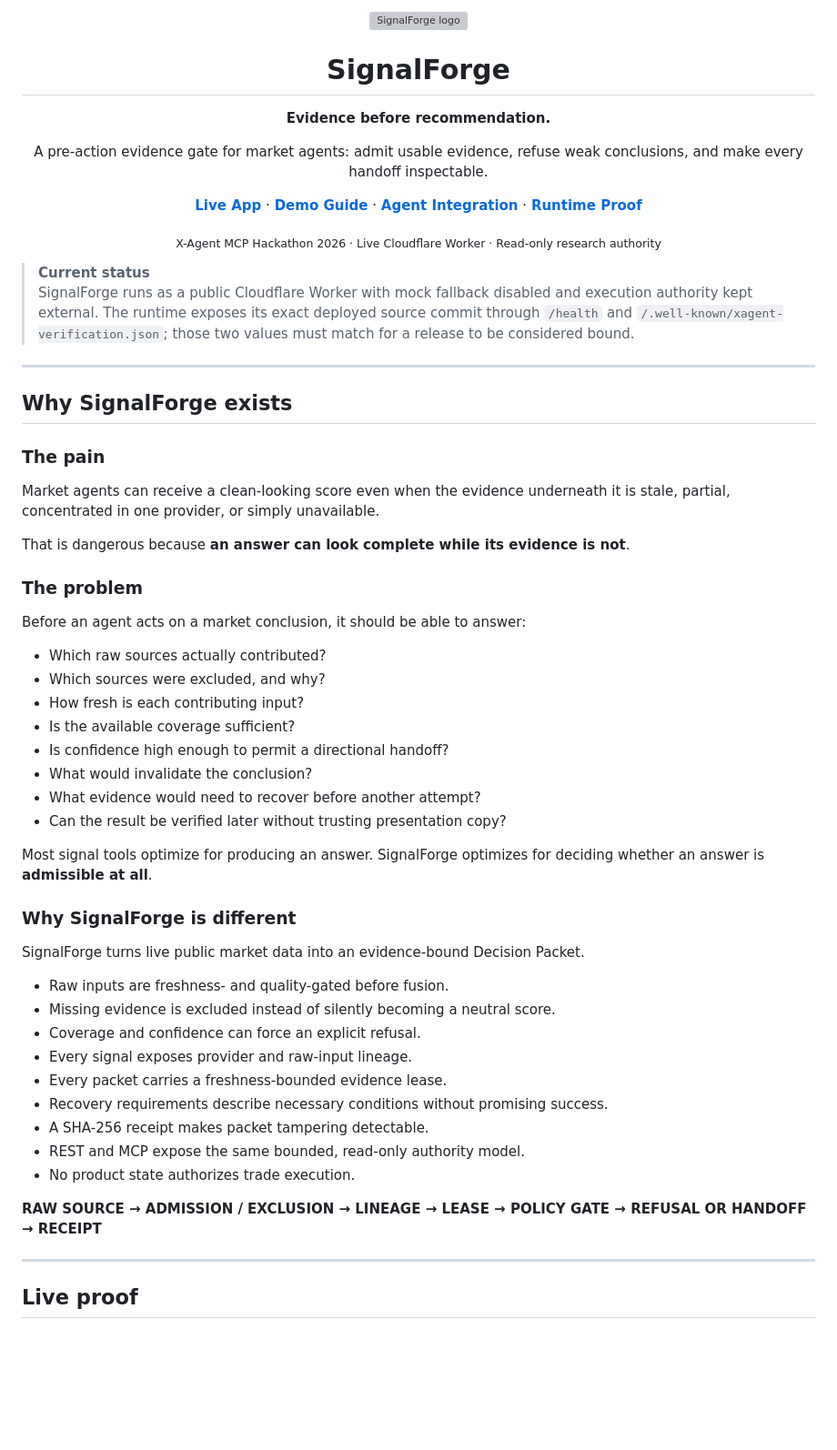
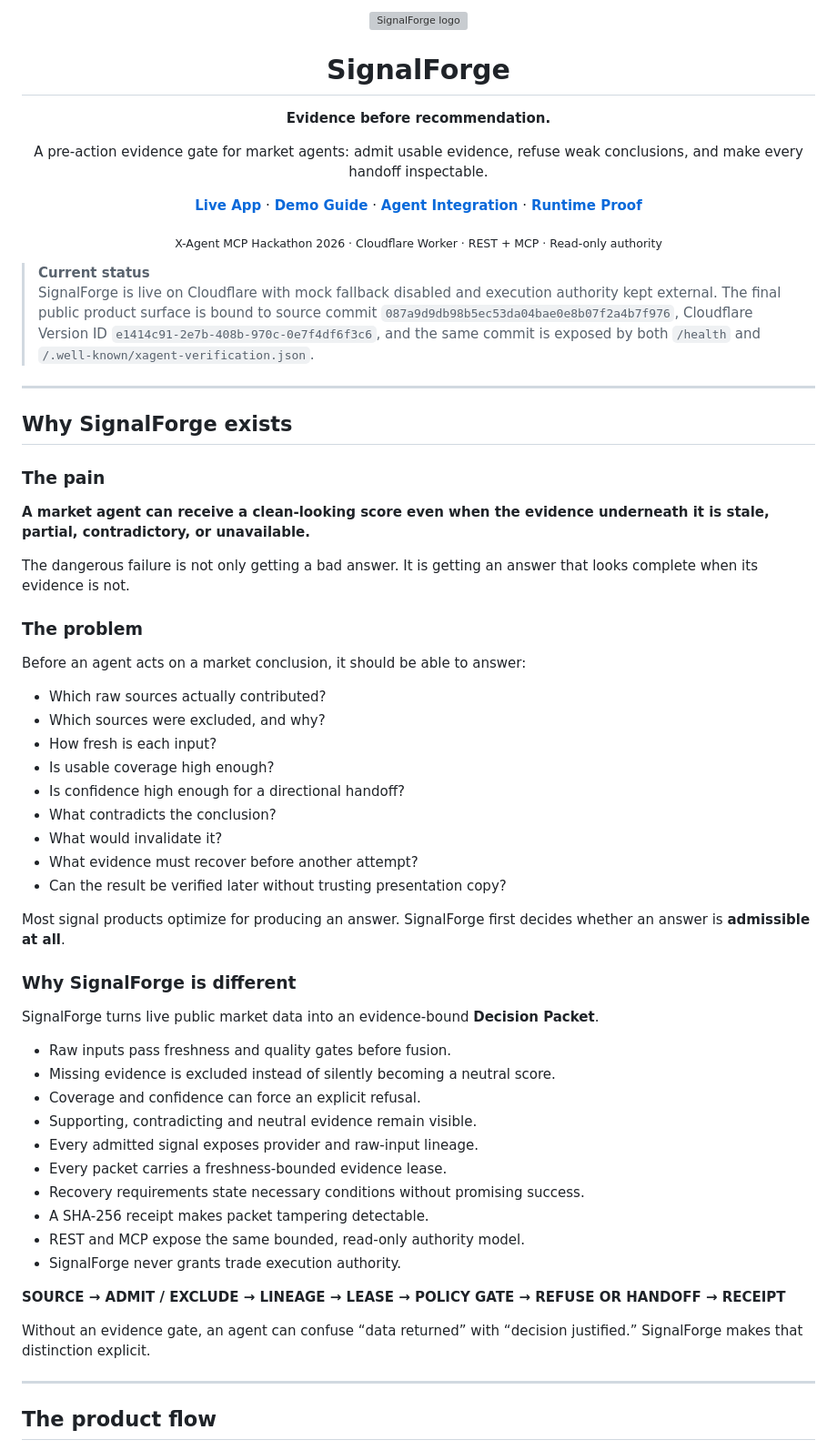
Before and after one commit to Faadil1/signalforge, a Markdown page: README.md, the part around one of its changes. Shown at 91% size. Rendered like a GitHub page; blank space fills up the shorter version; grey boxes are pictures that could not be loaded.

```diff
--- a/README.md
+++ b/README.md
@@ -17,10 +17,10 @@
   <a href="docs/RUNTIME-PROOF.md"><strong>Runtime Proof</strong></a>
 </p>
 
-<p align="center"><sub>X-Agent MCP Hackathon 2026 · Live Cloudflare Worker · Read-only research authority</sub></p>
+<p align="center"><sub>X-Agent MCP Hackathon 2026 · Cloudflare Worker · REST + MCP · Read-only authority</sub></p>
 
 > **Current status**
-> SignalForge runs as a public Cloudflare Worker with mock fallback disabled and execution authority kept external. The runtime exposes its exact deployed source commit through `/health` and `/.well-known/xagent-verification.json`; those two values must match for a release to be considered bound.
+> SignalForge is live on Cloudflare with mock fallback disabled and execution authority kept external. The final public product surface is bound to source commit `087a9d9db98b5ec53da04bae0e8b07f2a4b7f976`, Cloudflare Version ID `e1414c91-2e7b-408b-970c-0e7f4df6f3c6`, and the same commit is exposed by both `/health` and `/.well-known/xagent-verification.json`.
 
 ---
 
@@ -28,9 +28,9 @@
 
 ### The pain
 
-Market agents can receive a clean-looking score even when the evidence underneath it is stale, partial, concentrated in one provider, or simply unavailable.
+**A market agent can receive a clean-looking score even when the evidence underneath it is stale, partial, contradictory, or unavailable.**
 
-That is dangerous because **an answer can look complete while its evidence is not**.
+The dangerous failure is not only getting a bad answer. It is getting an answer that looks complete when its evidence is not.
 
 ### The problem
 
@@ -38,32 +38,36 @@ Before an agent acts on a market conclusion, it should be able to answer:
 
 - Which raw sources actually contributed?
 - Which sources were excluded, and why?
-- How fresh is each contributing input?
-- Is the available coverage sufficient?
-- Is confidence high enough to permit a directional handoff?
-- What would invalidate the conclusion?
-- What evidence would need to recover before another attempt?
+- How fresh is each input?
+- Is usable coverage high enough?
+- Is confidence high enough for a directional handoff?
+- What contradicts the conclusion?
+- What would invalidate it?
+- What evidence must recover before another attempt?
 - Can the result be verified later without trusting presentation copy?
 
-Most signal tools optimize for producing an answer. SignalForge optimizes for deciding whether an answer is **admissible at all**.
+Most signal products optimize for producing an answer. SignalForge first decides whether an answer is **admissible at all**.
 
 ### Why SignalForge is different
 
-SignalForge turns live public market data into an evidence-bound Decision Packet.
+SignalForge turns live public market data into an evidence-bound **Decision Packet**.
 
-- Raw inputs are freshness- and quality-gated before fusion.
+- Raw inputs pass freshness and quality gates before fusion.
 - Missing evidence is excluded instead of silently becoming a neutral score.
 - Coverage and confidence can force an explicit refusal.
-- Every signal exposes provider and raw-input lineage.
+- Supporting, contradicting and neutral evidence remain visible.
+- Every admitted signal exposes provider and raw-input lineage.
 - Every packet carries a freshness-bounded evidence lease.
-- Recovery requirements describe necessary conditions without promising success.
+- Recovery requirements state necessary conditions without promising success.
 - A SHA-256 receipt makes packet tampering detectable.
 - REST and MCP expose the same bounded, read-only authority model.
-- No product state authorizes trade execution.
+- SignalForge never grants trade execution authority.
 
-**RAW SOURCE → ADMISSION / EXCLUSION → LINEAGE → LEASE → POLICY GATE → REFUSAL OR HANDOFF → RECEIPT**
+**SOURCE → ADMIT / EXCLUDE → LINEAGE → LEASE → POLICY GATE → REFUSE OR HANDOFF → RECEIPT**
+
+Without an evidence gate, an agent can confuse “data returned” with “decision justified.” SignalForge makes that distinction explicit.
 
 ---
 
-## Live proof
+## The product flow
 
```
Also changed, not shown: other parts of README.md (+145 -84 lines).
